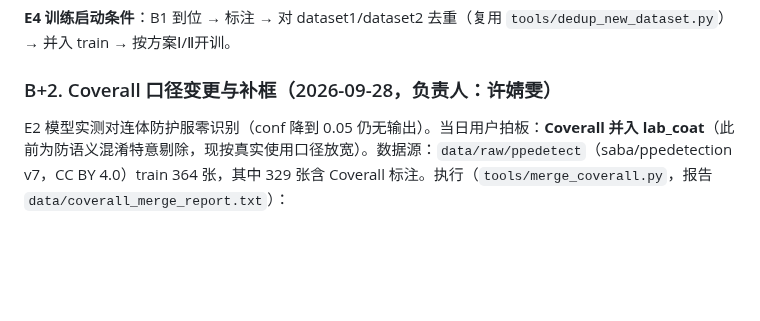
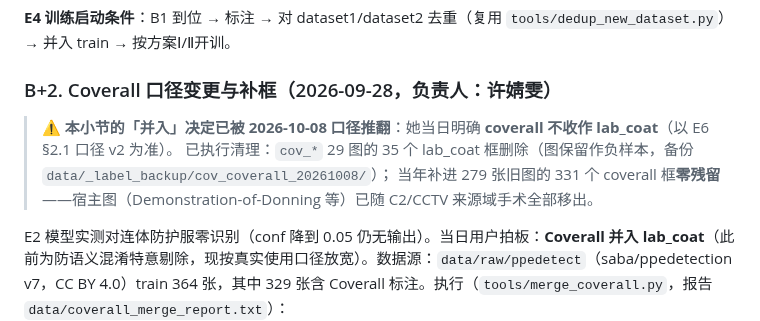
Before and after one commit to well-cy/lab-safety-inspection, a Markdown page: docs/E4_lab_coat_plan.md, the part around the change. GitHub-like rendering; blank space fills up the shorter version.

```diff
--- a/docs/E4_lab_coat_plan.md
+++ b/docs/E4_lab_coat_plan.md
@@ -104,6 +104,10 @@
 **E4 训练启动条件**：B1 到位 → 标注 → 对 dataset1/dataset2 去重（复用 `tools/dedup_new_dataset.py`）→ 并入 train → 按方案Ⅰ/Ⅱ开训。
 
 ### B+2. Coverall 口径变更与补框（2026-09-28，负责人：许婧雯）
+
+> **⚠️ 本小节的「并入」决定已被 2026-10-08 口径推翻**：她当日明确 **coverall 不收作 lab_coat**（以 E6 §2.1 口径 v2 为准）。
+> 已执行清理：`cov_*` 29 图的 35 个 lab_coat 框删除（图保留作负样本，备份 `data/_label_backup/cov_coverall_20261008/`）；
+> 当年补进 279 张旧图的 331 个 coverall 框**零残留**——宿主图（Demonstration-of-Donning 等）已随 C2/CCTV 来源域手术全部移出。
 
 E2 模型实测对连体防护服零识别（conf 降到 0.05 仍无输出）。当日用户拍板：**Coverall 并入 lab_coat**（此前为防语义混淆特意剔除，现按真实使用口径放宽）。数据源：`data/raw/ppedetect`（saba/ppedetection v7，CC BY 4.0）train 364 张，其中 329 张含 Coverall 标注。执行（`tools/merge_coverall.py`，报告 `data/coverall_merge_report.txt`）：
 
```
Also changed, not shown: docs/E6_AI_优化与评测方案.md (+14 -1 lines).
